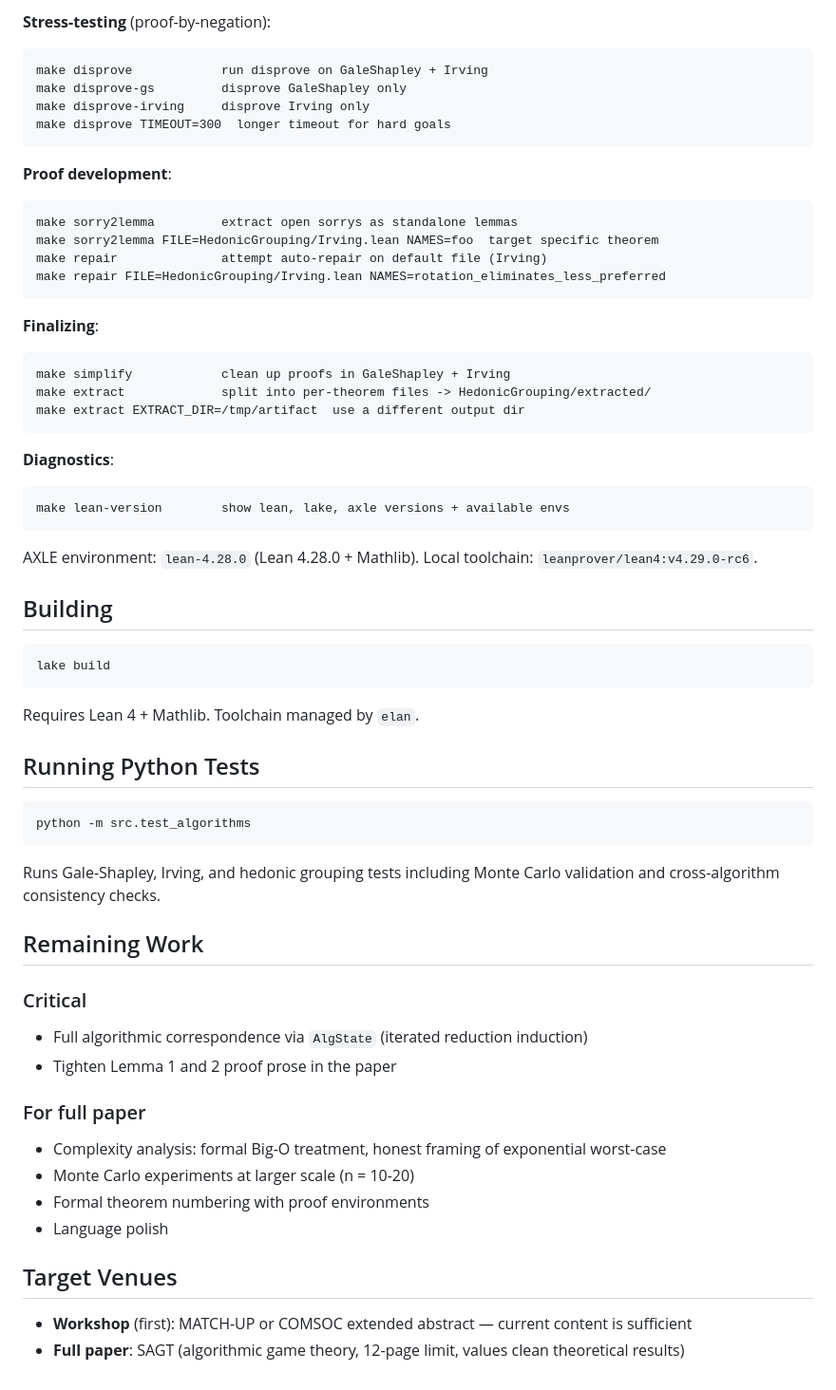
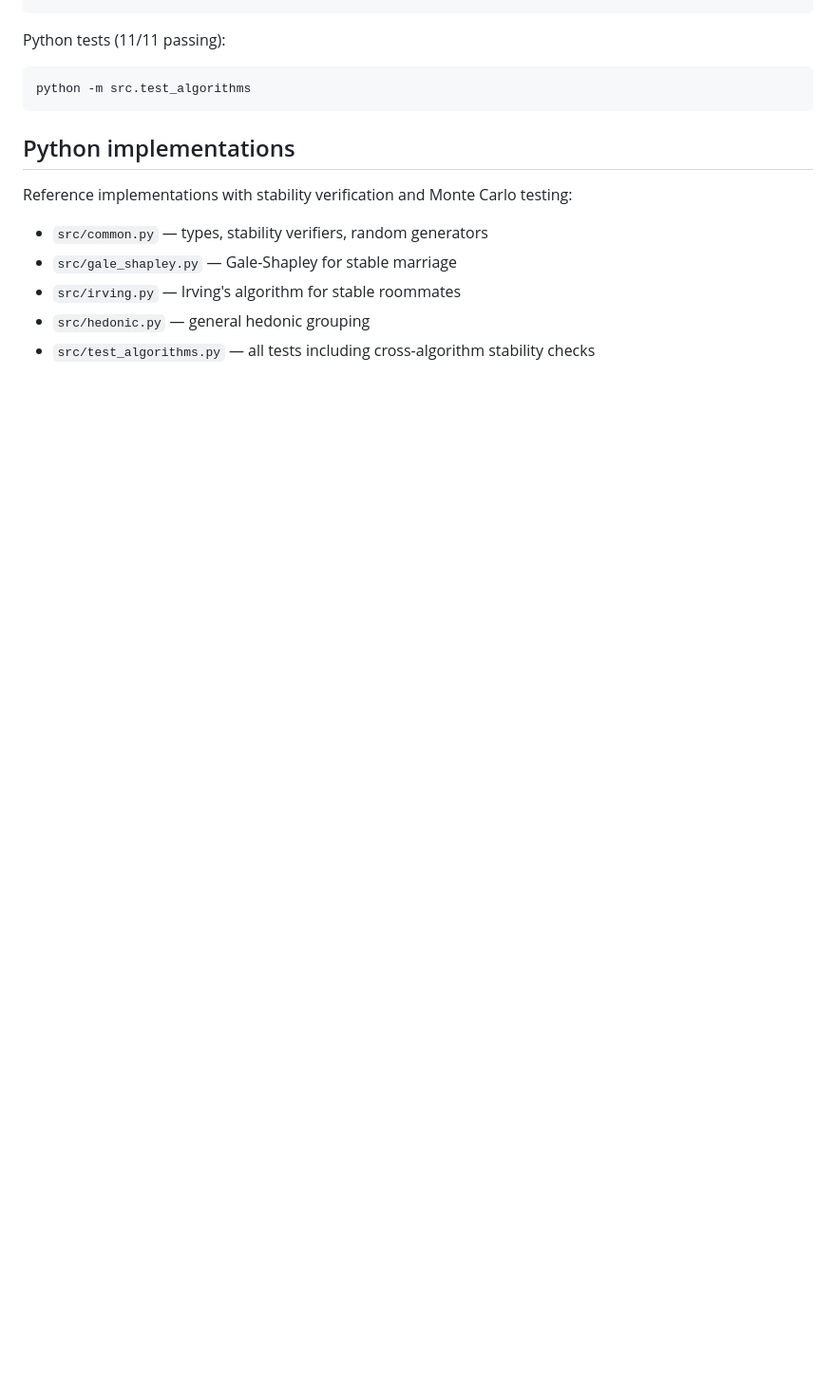
Before and after one commit to endremborza/hedonic-grouping, a Markdown page: README.md, the part around one of its changes. Shown at 95% size. GitHub-like rendering; blank space fills up the shorter version.

````diff
--- a/README.md
+++ b/README.md
@@ -97,64 +72,16 @@ make check-strict        same, but exit non-zero on any sorry
 ```
 
-**Stress-testing** (proof-by-negation):
-```
-make disprove            run disprove on GaleShapley + Irving
-make disprove-gs         disprove GaleShapley only
-make disprove-irving     disprove Irving only
-make disprove TIMEOUT=300  longer timeout for hard goals
-```
-
-**Proof development**:
-```
-make sorry2lemma         extract open sorrys as standalone lemmas
-make sorry2lemma FILE=HedonicGrouping/Irving.lean NAMES=foo  target specific theorem
-make repair              attempt auto-repair on default file (Irving)
-make repair FILE=HedonicGrouping/Irving.lean NAMES=rotation_eliminates_less_preferred
-```
-
-**Finalizing**:
-```
-make simplify            clean up proofs in GaleShapley + Irving
-make extract             split into per-theorem files -> HedonicGrouping/extracted/
-make extract EXTRACT_DIR=/tmp/artifact  use a different output dir
-```
-
-**Diagnostics**:
-```
-make lean-version        show lean, lake, axle versions + available envs
-```
-
-AXLE environment: `lean-4.28.0` (Lean 4.28.0 + Mathlib). Local toolchain: `leanprover/lean4:v4.29.0-rc6`.
-
-## Building
-
-```
-lake build
-```
-
-Requires Lean 4 + Mathlib. Toolchain managed by `elan`.
-
-## Running Python Tests
-
-```
+Python tests (11/11 passing):
+```bash
 python -m src.test_algorithms
 ```
 
-Runs Gale-Shapley, Irving, and hedonic grouping tests including Monte Carlo validation and cross-algorithm consistency checks.
+## Python implementations
 
-## Remaining Work
+Reference implementations with stability verification and Monte Carlo testing:
 
-### Critical
-- Full algorithmic correspondence via `AlgState` (iterated reduction induction)
-- Tighten Lemma 1 and 2 proof prose in the paper
-
-### For full paper
-- Complexity analysis: formal Big-O treatment, honest framing of exponential worst-case
-- Monte Carlo experiments at larger scale (n = 10-20)
-- Formal theorem numbering with proof environments
-- Language polish
-
-## Target Venues
-
-- **Workshop** (first): MATCH-UP or COMSOC extended abstract — current content is sufficient
-- **Full paper**: SAGT (algorithmic game theory, 12-page limit, values clean theoretical results)
+- `src/common.py` — types, stability verifiers, random generators
+- `src/gale_shapley.py` — Gale-Shapley for stable marriage
+- `src/irving.py` — Irving's algorithm for stable roommates
+- `src/hedonic.py` — general hedonic grouping
+- `src/test_algorithms.py` — all tests including cross-algorithm stability checks
````
Also changed, not shown: other parts of README.md (+51 -76 lines).
